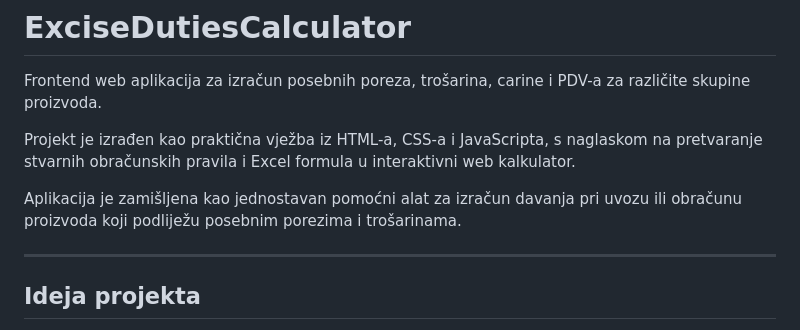
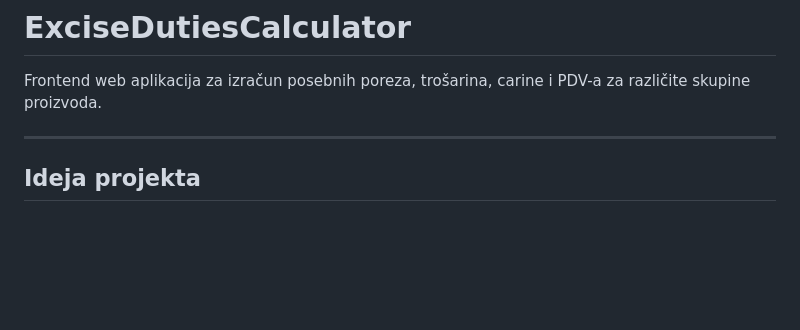
Before and after one commit to Tankred031/ExciseDutiesCalculator, a Markdown page: README.md, the part around the change. Drawn GitHub-style; blank space fills up the shorter version.

```diff
--- a/README.md
+++ b/README.md
@@ -1,10 +1,6 @@
 # ExciseDutiesCalculator
 
 Frontend web aplikacija za izračun posebnih poreza, trošarina, carine i PDV-a za različite skupine proizvoda.
-
-Projekt je izrađen kao praktična vježba iz HTML-a, CSS-a i JavaScripta, s naglaskom na pretvaranje stvarnih obračunskih pravila i Excel formula u interaktivni web kalkulator.
-
-Aplikacija je zamišljena kao jednostavan pomoćni alat za izračun davanja pri uvozu ili obračunu proizvoda koji podliježu posebnim porezima i trošarinama.
 
 ---
 
```
